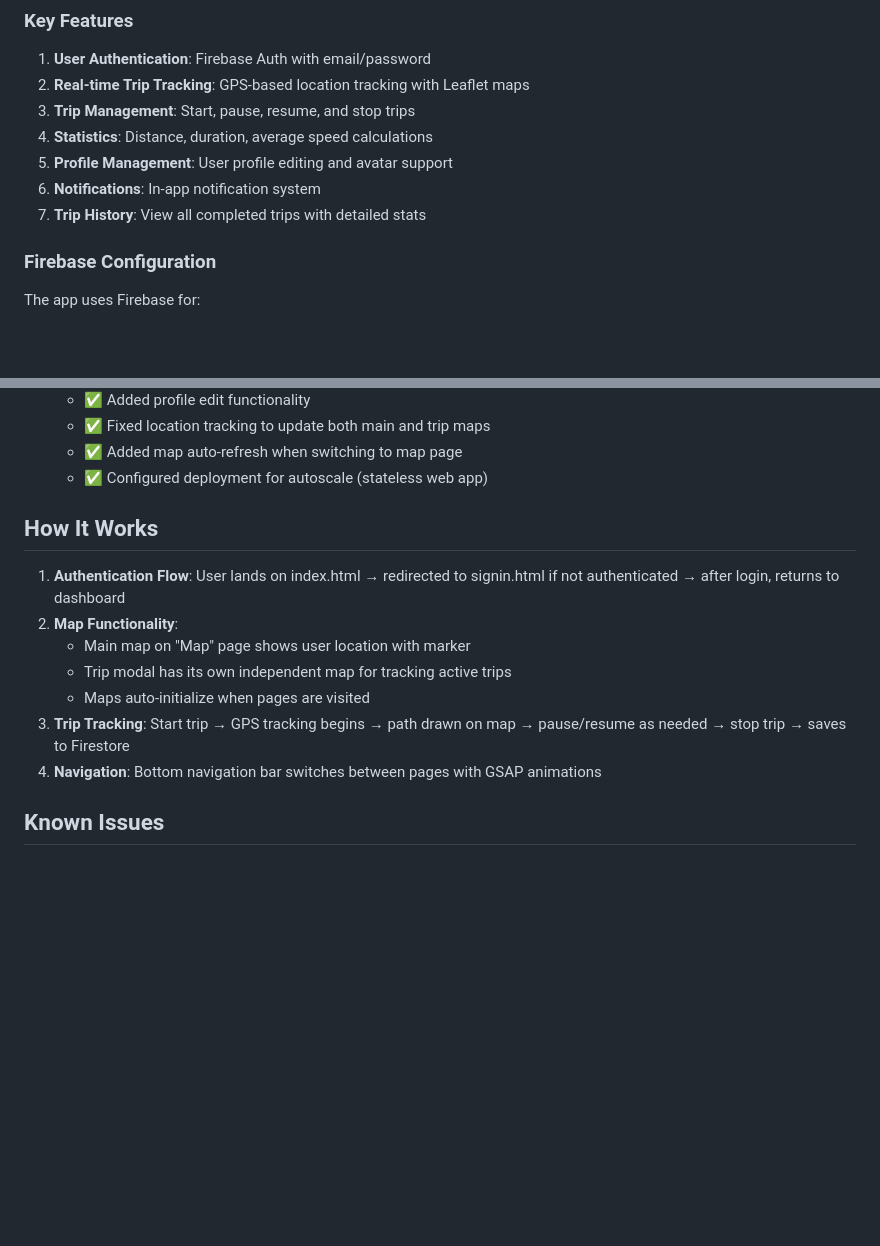
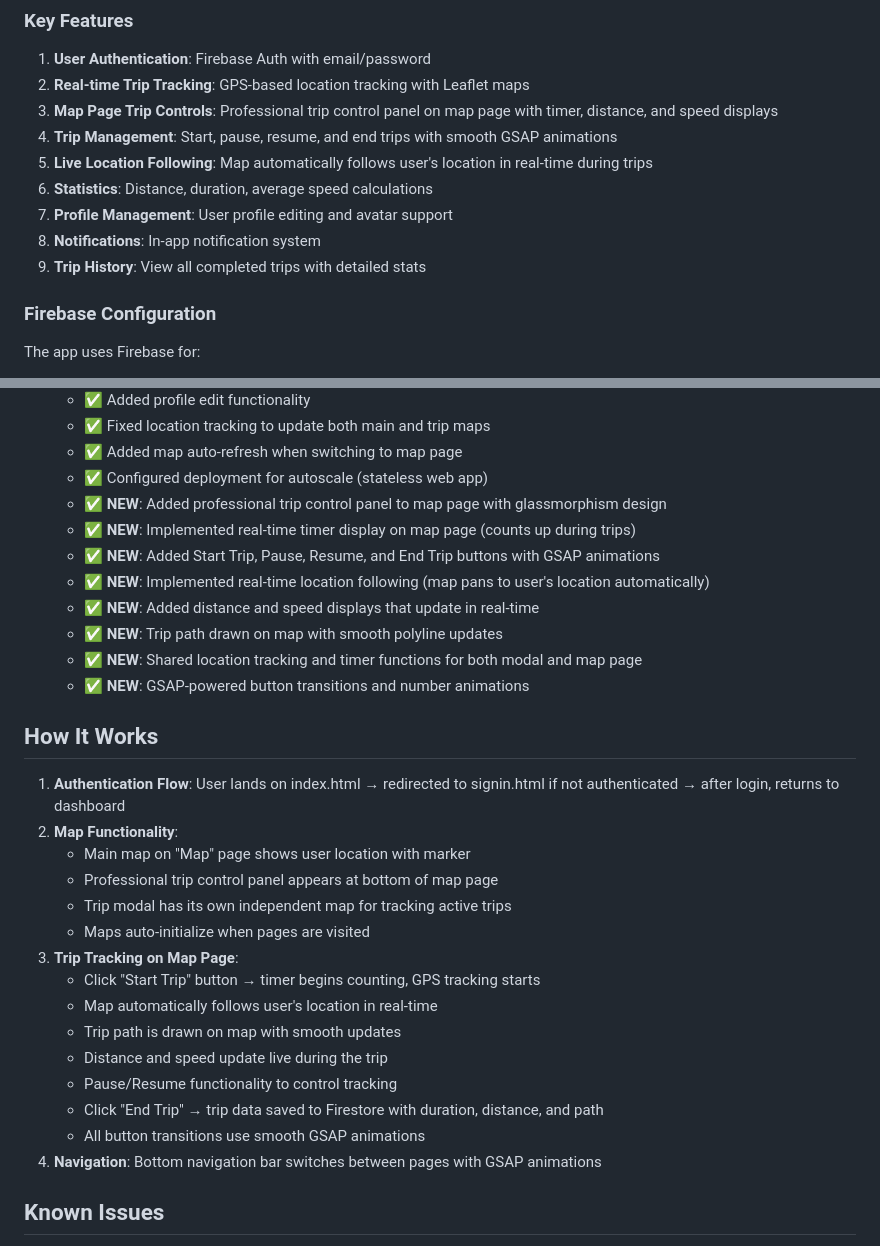
Before and after one commit to SapotaDA/TripLogger, a Markdown page: replit.md, 2 parts joined by grey strips. GitHub-like rendering; blank space fills up the shorter version.

Commit message:
Add professional trip tracking interface with real-time map updates
Enhance map section with a timer, Start/End Trip buttons, dynamic map following, and GSAP animations for a professional UI.

Replit-Commit-Author: Agent
Replit-Commit-Session-Id: e7c3b97e-b789-4368-a23c-96ef0dcaf57b
Replit-Commit-Checkpoint-Type: full_checkpoint
Replit-Commit-Event-Id: 67833d91-ed11-4e66-8d18-acdc170c8526
Replit-Commit-Screenshot-Url: https://storage.googleapis.com/screenshot-production-us-central1/da3b53eb-7374-434d-9826-0f061c7aa760/e7c3b97e-b789-4368-a23c-96ef0dcaf57b/50BUTmr

```diff
--- a/replit.md
+++ b/replit.md
@@ -37,11 +37,13 @@ A vanilla JavaScript trip tracking web application with Firebase authentication,
 ### Key Features
 1. **User Authentication**: Firebase Auth with email/password
 2. **Real-time Trip Tracking**: GPS-based location tracking with Leaflet maps
-3. **Trip Management**: Start, pause, resume, and stop trips
-4. **Statistics**: Distance, duration, average speed calculations
-5. **Profile Management**: User profile editing and avatar support
-6. **Notifications**: In-app notification system
-7. **Trip History**: View all completed trips with detailed stats
+3. **Map Page Trip Controls**: Professional trip control panel on map page with timer, distance, and speed displays
+4. **Trip Management**: Start, pause, resume, and end trips with smooth GSAP animations
+5. **Live Location Following**: Map automatically follows user's location in real-time during trips
+6. **Statistics**: Distance, duration, average speed calculations
+7. **Profile Management**: User profile editing and avatar support
+8. **Notifications**: In-app notification system
+9. **Trip History**: View all completed trips with detailed stats
 
 ### Firebase Configuration
 The app uses Firebase for:
@@ -99,14 +101,30 @@ None documented yet.
   - ✅ Fixed location tracking to update both main and trip maps
   - ✅ Added map auto-refresh when switching to map page
   - ✅ Configured deployment for autoscale (stateless web app)
+  - ✅ **NEW**: Added professional trip control panel to map page with glassmorphism design
+  - ✅ **NEW**: Implemented real-time timer display on map page (counts up during trips)
+  - ✅ **NEW**: Added Start Trip, Pause, Resume, and End Trip buttons with GSAP animations
+  - ✅ **NEW**: Implemented real-time location following (map pans to user's location automatically)
+  - ✅ **NEW**: Added distance and speed displays that update in real-time
+  - ✅ **NEW**: Trip path drawn on map with smooth polyline updates
+  - ✅ **NEW**: Shared location tracking and timer functions for both modal and map page
+  - ✅ **NEW**: GSAP-powered button transitions and number animations
 
 ## How It Works
 1. **Authentication Flow**: User lands on index.html → redirected to signin.html if not authenticated → after login, returns to dashboard
 2. **Map Functionality**:
    - Main map on "Map" page shows user location with marker
+   - Professional trip control panel appears at bottom of map page
    - Trip modal has its own independent map for tracking active trips
    - Maps auto-initialize when pages are visited
-3. **Trip Tracking**: Start trip → GPS tracking begins → path drawn on map → pause/resume as needed → stop trip → saves to Firestore
+3. **Trip Tracking on Map Page**:
+   - Click "Start Trip" button → timer begins counting, GPS tracking starts
+   - Map automatically follows user's location in real-time
+   - Trip path is drawn on map with smooth updates
+   - Distance and speed update live during the trip
+   - Pause/Resume functionality to control tracking
+   - Click "End Trip" → trip data saved to Firestore with duration, distance, and path
+   - All button transitions use smooth GSAP animations
 4. **Navigation**: Bottom navigation bar switches between pages with GSAP animations
 
 ## Known Issues
```
